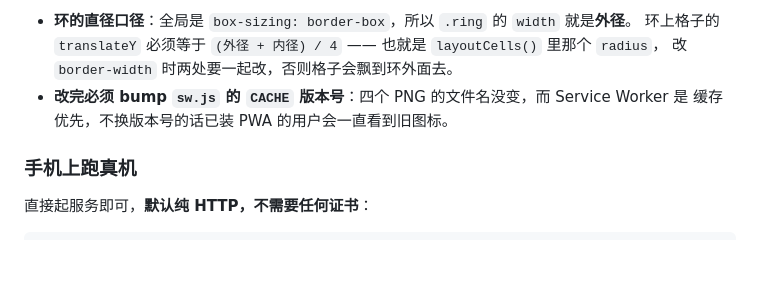
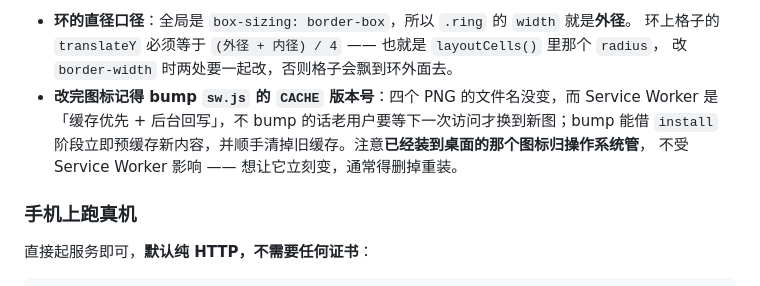
Before and after one commit to wnzc/dafuweng, a Markdown page: README.md, the part around the change. Drawn GitHub-style; blank space fills up the shorter version.

Commit message:
docs: 修正 README 里图标更新语义的说法
上一版写的是「不 bump 缓存名的话已装 PWA 的用户会一直看到旧图标」，把话说满了：

- Service Worker 是「缓存优先 + 后台回写」，同名图标老用户是**晚一拍**换到，不是不换；
  bump 缓存名的价值在于借 install 阶段立即预缓存新内容并清掉旧缓存。
- **已经装到桌面的那个图标归操作系统缓存，SW 根本管不到**——想让它立刻变，通常得删掉重装。

顺带把这轮图标的两条口径（border-box 下 width 是外径、格子半径 = (外径+内径)/4）写进 README 的
重新生成章节，改版式时不用再推一遍。

AI 修改：WorkBuddy（修正说明措辞，补图标改动的两条口径）

```diff
--- a/README.md
+++ b/README.md
@@ -204,8 +204,10 @@ node tools/make-icons.mjs            # → assets/icon-192/512、maskable、appl
 - **环的直径口径**：全局是 `box-sizing: border-box`，所以 `.ring` 的 `width` 就是**外径**。
   环上格子的 `translateY` 必须等于 `(外径 + 内径) / 4` —— 也就是 `layoutCells()` 里那个 `radius`，
   改 `border-width` 时两处要一起改，否则格子会飘到环外面去。
-- **改完必须 bump `sw.js` 的 `CACHE` 版本号**：四个 PNG 的文件名没变，而 Service Worker 是
-  缓存优先，不换版本号的话已装 PWA 的用户会一直看到旧图标。
+- **改完图标记得 bump `sw.js` 的 `CACHE` 版本号**：四个 PNG 的文件名没变，而 Service Worker
+  是「缓存优先 + 后台回写」，不 bump 的话老用户要等下一次访问才换到新图；bump 能借 `install`
+  阶段立即预缓存新内容，并顺手清掉旧缓存。注意**已经装到桌面的那个图标归操作系统管**，
+  不受 Service Worker 影响 —— 想让它立刻变，通常得删掉重装。
 
 ### 手机上跑真机
 
```
